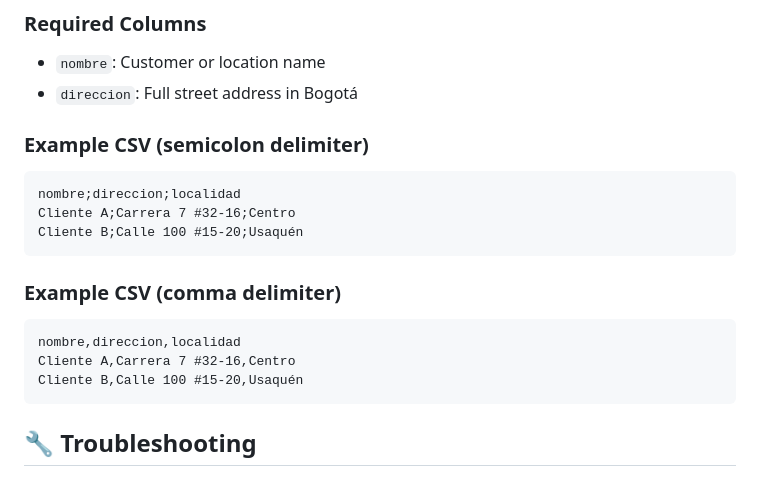
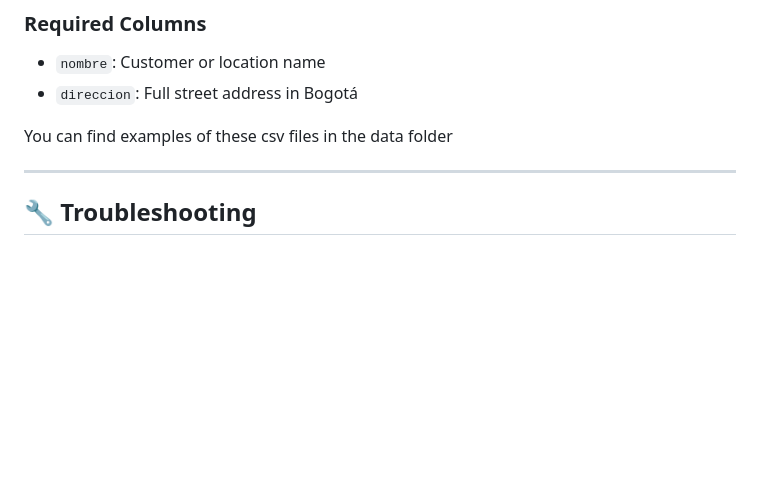
Before and after one commit to irivelez/route_optimization, a Markdown page: README.md, the part around the change. Rendered like a GitHub page; blank space fills up the shorter version.

````diff
--- a/README.md
+++ b/README.md
@@ -106,19 +106,9 @@ Your CSV file must contain at minimum:
 - `nombre`: Customer or location name
 - `direccion`: Full street address in Bogotá
 
-### Example CSV (semicolon delimiter)
-```csv
-nombre;direccion;localidad
-Cliente A;Carrera 7 #32-16;Centro
-Cliente B;Calle 100 #15-20;Usaquén
-```
+You can find examples of these csv files in the data folder
 
-### Example CSV (comma delimiter)
-```csv
-nombre,direccion,localidad
-Cliente A,Carrera 7 #32-16,Centro
-Cliente B,Calle 100 #15-20,Usaquén
-```
+---
 
 ## 🔧 Troubleshooting
 
````
